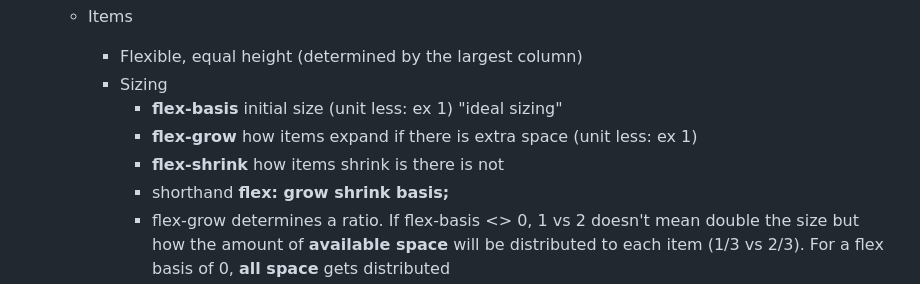
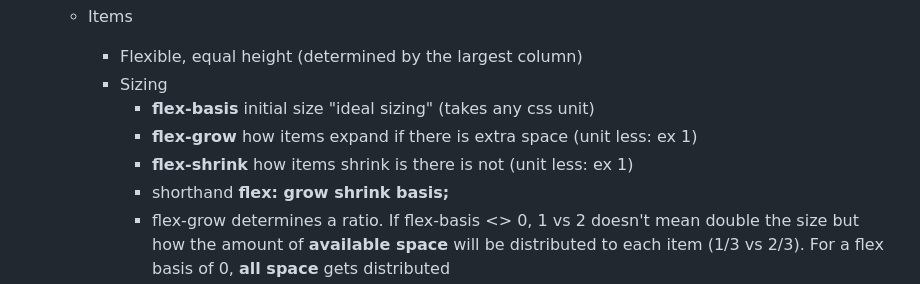
Before and after one commit to upfordev/css-layouts, a Markdown page: README.md, the part around the change. Rendered like a GitHub page.

Commit message:
README update: flex-basis takes any css unit

```diff
--- a/README.md
+++ b/README.md
@@ -76,9 +76,9 @@ My notes for [LinkedIn Course](https://www.linkedin.com/learning/css-layouts-fro
     * Items
       * Flexible, equal height (determined by the largest column)
       * Sizing
-        * **flex-basis** initial size (unit less: ex 1) "ideal sizing"
+        * **flex-basis** initial size "ideal sizing" (takes any css unit)
         * **flex-grow** how items expand if there is extra space (unit less: ex 1)
-        * **flex-shrink** how items shrink is there is not
+        * **flex-shrink** how items shrink is there is not (unit less: ex 1)
         * shorthand **flex: grow shrink basis;**
         * flex-grow determines a ratio. If flex-basis <> 0, 1 vs 2 doesn't mean double the size but how the amount of **available space** will be distributed to each item (1/3 vs 2/3). For a flex basis of 0, **all space** gets distributed
         * **order** changes order of items without changing HTML
```
